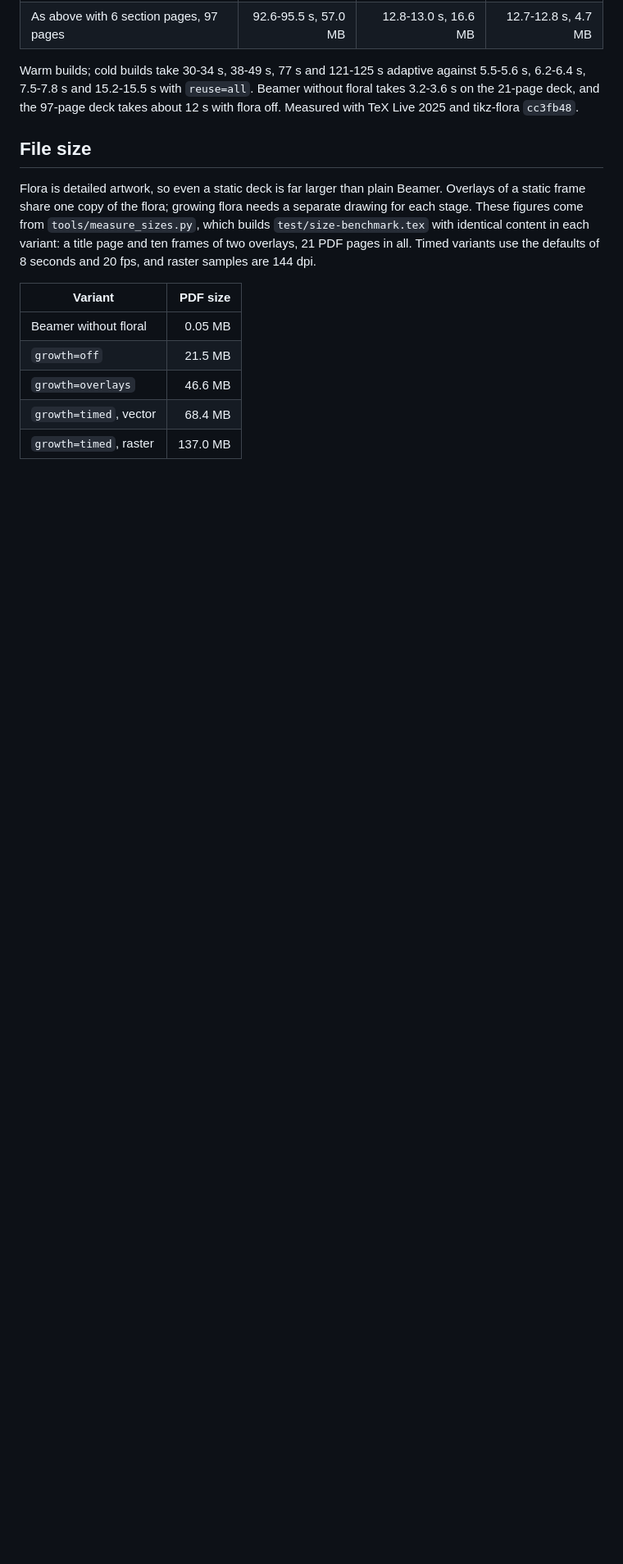
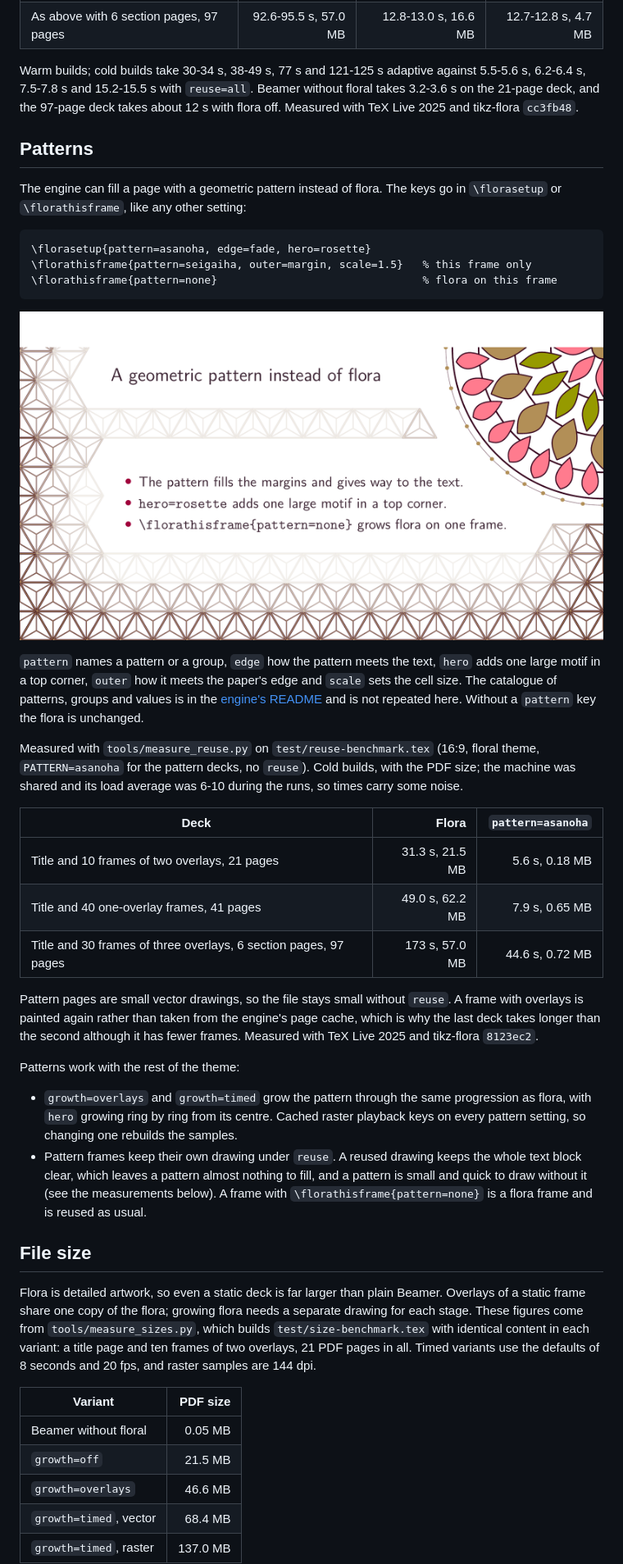
Before and after one commit to krissen/beamer-floral, a Markdown page: README.md, the part around one of its changes. Shown at 82% size. Drawn GitHub-style; pictures changed too: docs/img/patterns.png (added); blank space fills up the shorter version.

````diff
--- a/README.md
+++ b/README.md
@@ -320,6 +321,54 @@ against 5.5-5.6 s, 6.2-6.4 s, 7.5-7.8 s and 15.2-15.5 s with `reuse=all`. Beamer
 without floral takes 3.2-3.6 s on the 21-page deck, and the 97-page deck
 takes about 12 s with flora off.
 Measured with TeX Live 2025 and tikz-flora `cc3fb48`.
+
+## Patterns
+
+The engine can fill a page with a geometric pattern instead of flora. The
+keys go in `\florasetup` or `\florathisframe`, like any other setting:
+
+```tex
+\florasetup{pattern=asanoha, edge=fade, hero=rosette}
+\florathisframe{pattern=seigaiha, outer=margin, scale=1.5}   % this frame only
+\florathisframe{pattern=none}                                % flora on this frame
+```
+
+![A frame with the asanoha pattern and a rosette](docs/img/patterns.png)
+
+`pattern` names a pattern or a group, `edge` how the pattern meets the text,
+`hero` adds one large motif in a top corner, `outer` how it meets the paper's
+edge and `scale` sets the cell size. The catalogue of patterns, groups and
+values is in the [engine's README](https://github.com/krissen/tikz-flora#patterns)
+and is not repeated here. Without a `pattern` key the flora is unchanged.
+
+Measured with `tools/measure_reuse.py` on `test/reuse-benchmark.tex` (16:9,
+floral theme, `PATTERN=asanoha` for the pattern decks, no `reuse`). Cold
+builds, with the PDF size; the machine was shared and its load average
+was 6-10 during the runs, so times carry some noise.
+
+| Deck | Flora | `pattern=asanoha` |
+|---|---:|---:|
+| Title and 10 frames of two overlays, 21 pages | 31.3 s, 21.5 MB | 5.6 s, 0.18 MB |
+| Title and 40 one-overlay frames, 41 pages | 49.0 s, 62.2 MB | 7.9 s, 0.65 MB |
+| Title and 30 frames of three overlays, 6 section pages, 97 pages | 173 s, 57.0 MB | 44.6 s, 0.72 MB |
+
+Pattern pages are small vector drawings, so the file stays small without
+`reuse`. A frame with overlays is painted again rather than
+taken from the engine's page cache, which is why the last deck takes longer
+than the second although it has fewer frames.
+Measured with TeX Live 2025 and tikz-flora `8123ec2`.
+
+Patterns work with the rest of the theme:
+
+- `growth=overlays` and `growth=timed` grow the pattern through the same
+  progression as flora, with `hero` growing ring by ring from its centre.
+  Cached raster playback keys on every pattern setting, so changing one
+  rebuilds the samples.
+- Pattern frames keep their own drawing under `reuse`. A reused drawing keeps
+  the whole text block clear, which leaves a pattern almost nothing to fill,
+  and a pattern is small and quick to draw without it (see the measurements
+  below). A frame with `\florathisframe{pattern=none}` is a flora frame and is
+  reused as usual.
 
 ## File size
 
````
Also changed, not shown: other parts of README.md (+3 -2 lines), 18 other files.
